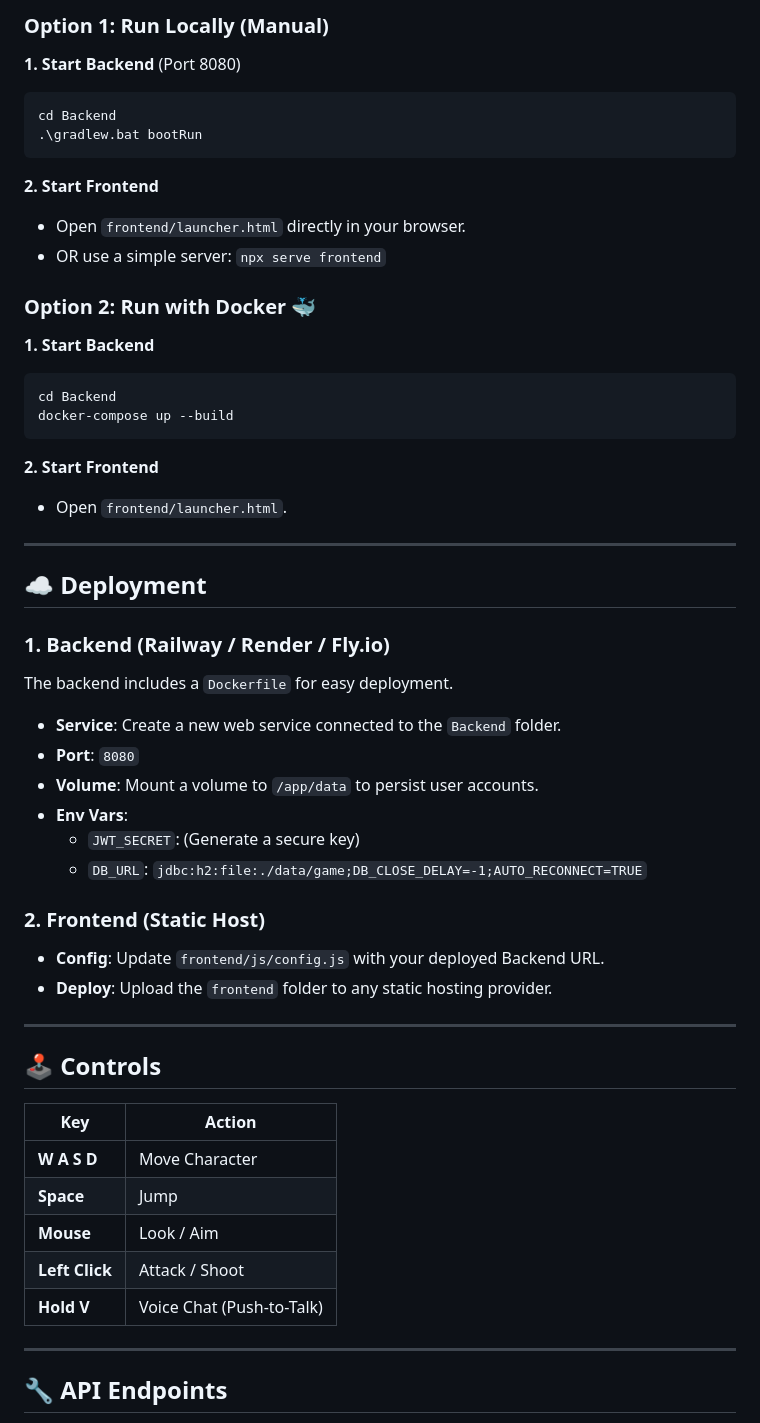
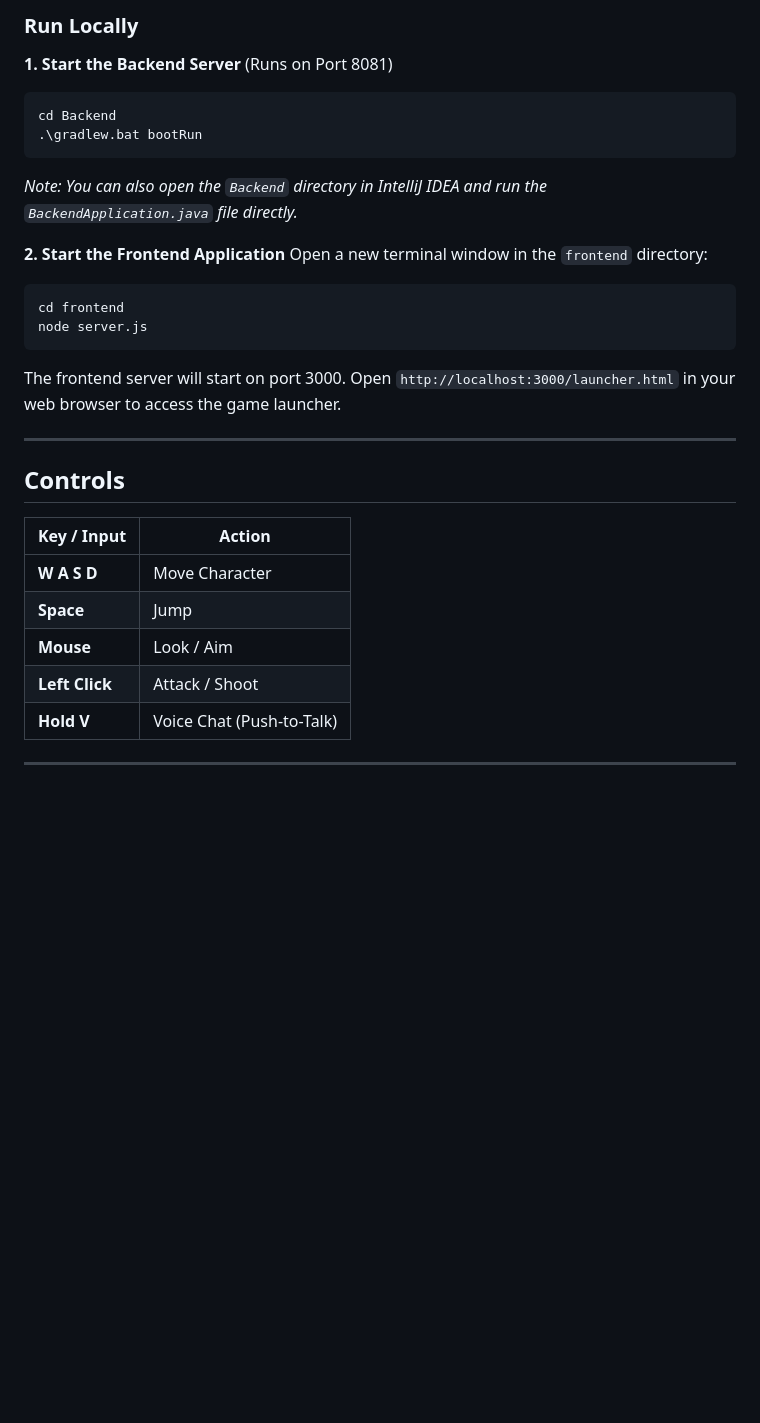
Before and after one commit to Junaed93/Stranded-Skies-Launcher, a Markdown page: README.md, the part around one of its changes. GitHub-like rendering; blank space fills up the shorter version.

````diff
--- a/README.md
+++ b/README.md
@@ -60,47 +63,27 @@
 
-### Option 1: Run Locally (Manual)
-**1. Start Backend** (Port 8080)
+### Run Locally
+
+**1. Start the Backend Server** (Runs on Port 8081)
 ```powershell
 cd Backend
 .\gradlew.bat bootRun
 ```
+*Note: You can also open the `Backend` directory in IntelliJ IDEA and run the `BackendApplication.java` file directly.*
 
-**2. Start Frontend**
-- Open `frontend/launcher.html` directly in your browser.
-- OR use a simple server: `npx serve frontend`
-
-### Option 2: Run with Docker 🐳
-**1. Start Backend**
+**2. Start the Frontend Application**
+Open a new terminal window in the `frontend` directory:
 ```powershell
-cd Backend
-docker-compose up --build
+cd frontend
+node server.js
 ```
-**2. Start Frontend**
-- Open `frontend/launcher.html`.
+The frontend server will start on port 3000. Open `http://localhost:3000/launcher.html` in your web browser to access the game launcher.
 
 ---
 
-## ☁️ Deployment
+##  Controls
 
-### 1. Backend (Railway / Render / Fly.io)
-The backend includes a `Dockerfile` for easy deployment.
-- **Service**: Create a new web service connected to the `Backend` folder.
-- **Port**: `8080`
-- **Volume**: Mount a volume to `/app/data` to persist user accounts.
-- **Env Vars**:
-    - `JWT_SECRET`: (Generate a secure key)
-    - `DB_URL`: `jdbc:h2:file:./data/game;DB_CLOSE_DELAY=-1;AUTO_RECONNECT=TRUE`
-
-### 2. Frontend (Static Host)
-- **Config**: Update `frontend/js/config.js` with your deployed Backend URL.
-- **Deploy**: Upload the `frontend` folder to any static hosting provider.
-
----
-
-## 🕹️ Controls
-
-| Key | Action |
-|-----|--------|
+| Key / Input | Action |
+|-------------|--------|
 | **W A S D** | Move Character |
 | **Space** | Jump |
 | **Mouse** | Look / Aim |
@@ -109,5 +92,4 @@ The backend includes a `Dockerfile` for easy deployment.
 
 ---
 
-## 🔧 API Endpoints
 
````
Also changed, not shown: other parts of README.md (+53 -76 lines).
